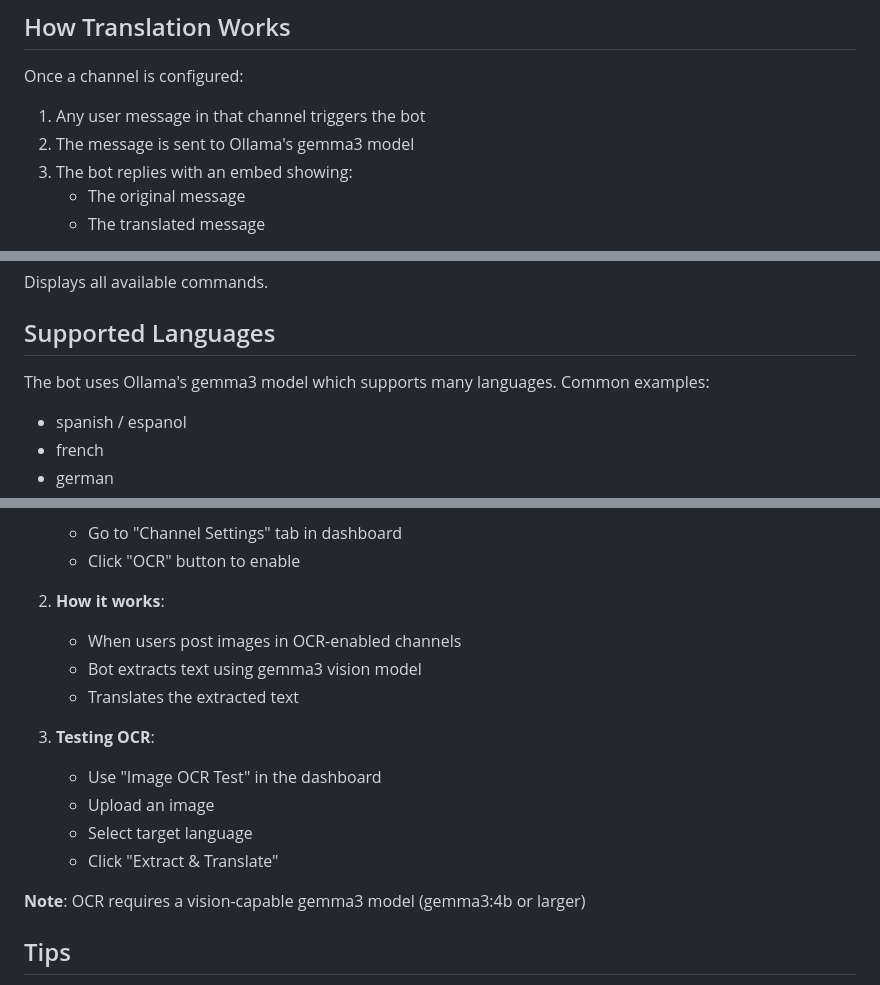
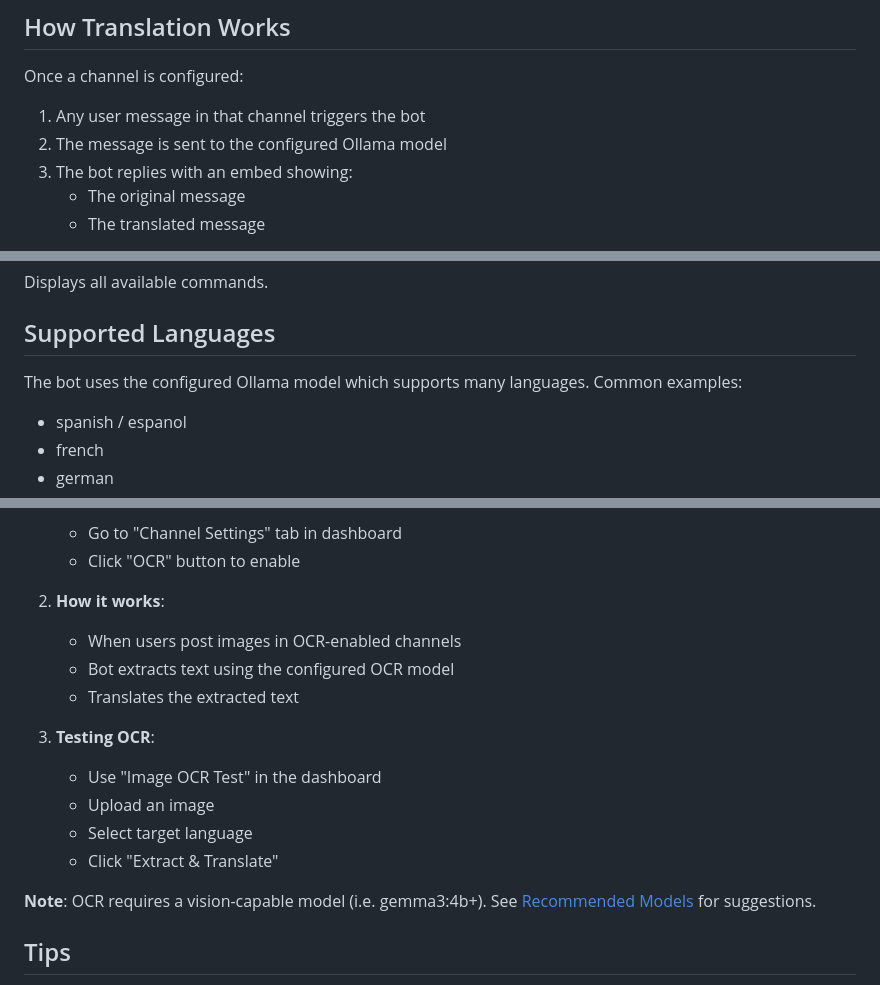
Before and after one commit to RawBoeuf/translation-bot, a Markdown page: USAGE.md, 3 parts joined by grey strips. GitHub-like rendering.

```diff
--- a/USAGE.md
+++ b/USAGE.md
@@ -32,7 +32,7 @@ For setup and installation, see the [README](https://github.com/RawBoeuf/transla
 
 Once a channel is configured:
 1. Any user message in that channel triggers the bot
-2. The message is sent to Ollama's gemma3 model
+2. The message is sent to the configured Ollama model
 3. The bot replies with an embed showing:
    - The original message
    - The translated message
@@ -123,7 +123,7 @@ Displays all available commands.
 
 ## Supported Languages
 
-The bot uses Ollama's gemma3 model which supports many languages. Common examples:
+The bot uses the configured Ollama model which supports many languages. Common examples:
 - spanish / espanol
 - french
 - german
@@ -208,7 +210,7 @@ The bot can extract and translate text from images:
 
 2. **How it works**:
    - When users post images in OCR-enabled channels
-   - Bot extracts text using gemma3 vision model
+   - Bot extracts text using the configured OCR model
    - Translates the extracted text
 
 3. **Testing OCR**:
@@ -217,7 +219,7 @@ The bot can extract and translate text from images:
    - Select target language
    - Click "Extract & Translate"
 
-**Note**: OCR requires a vision-capable gemma3 model (gemma3:4b or larger)
+**Note**: OCR requires a vision-capable model (i.e. gemma3:4b+). See [Recommended Models](https://github.com/RawBoeuf/translation-bot#recommended-models) for suggestions.
 
 ## Tips
 
```
Also changed, not shown: other parts of USAGE.md (+3 -1 lines), README.md (+4 -4 lines), SPEC.md (+3 -3 lines).
